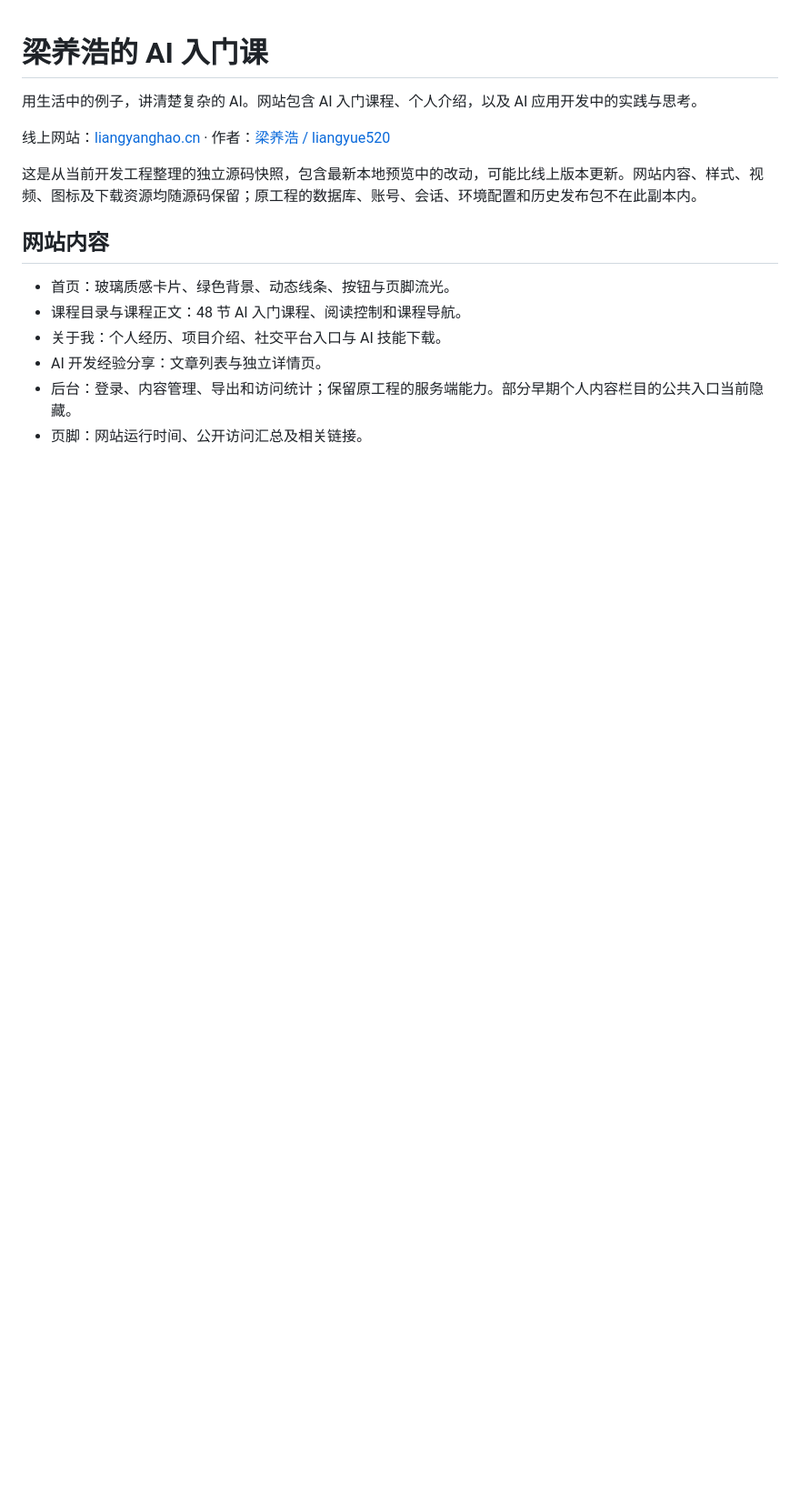
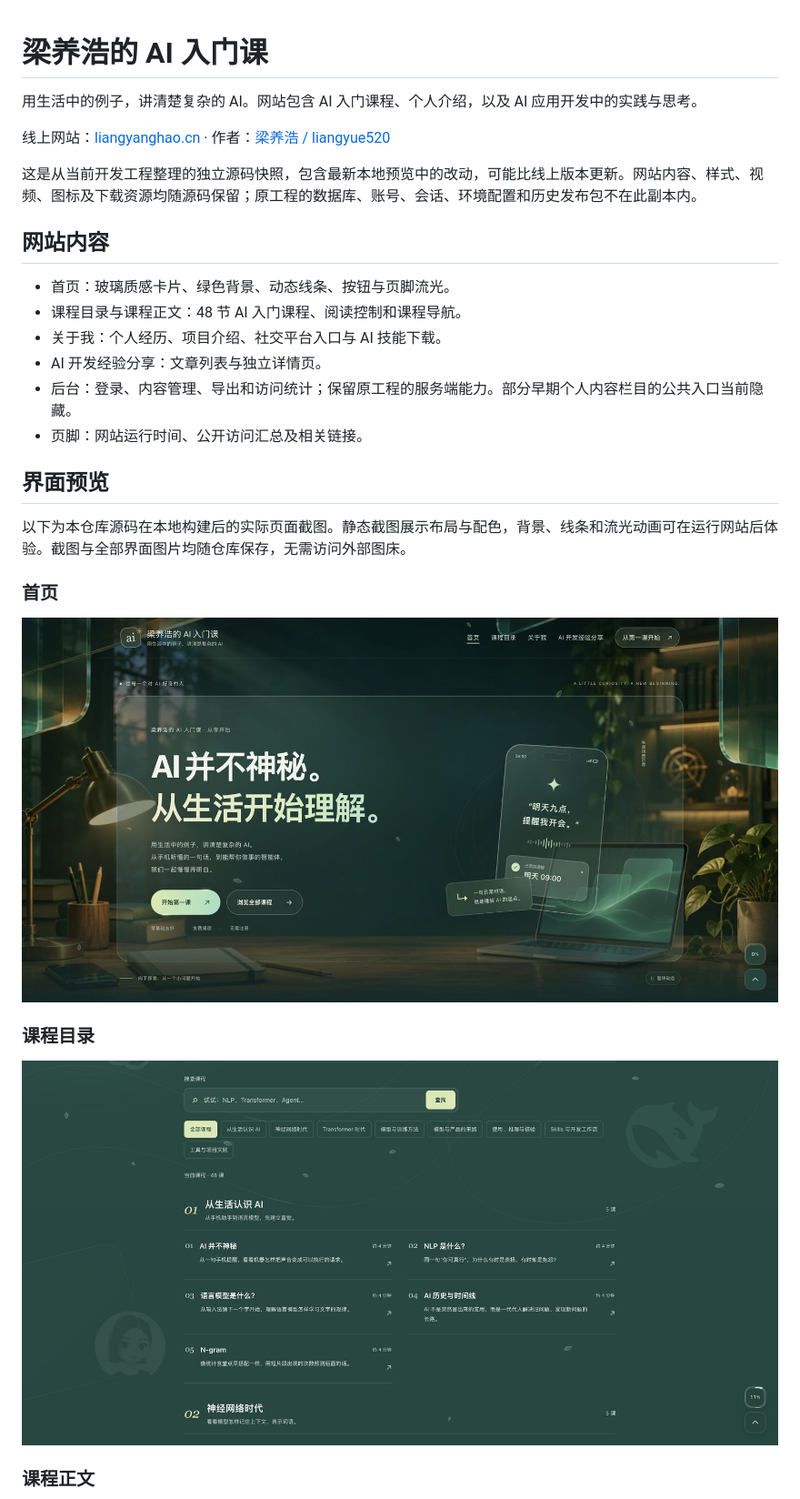
Before and after one commit to liangyue520/liangyanghao-ai-site, a Markdown page: README.md, the part around one of its changes. Shown at 91% size. Rendered like a GitHub page; pictures changed too: docs/screenshots/01-home.jpg (added), docs/screenshots/02-learning.jpg (added); blank space fills up the shorter version.

Commit message:
Add actual interface screenshots to README

```diff
--- a/README.md
+++ b/README.md
@@ -14,3 +14,18 @@
 - AI 开发经验分享：文章列表与独立详情页。
 - 后台：登录、内容管理、导出和访问统计；保留原工程的服务端能力。部分早期个人内容栏目的公共入口当前隐藏。
 - 页脚：网站运行时间、公开访问汇总及相关链接。
+
+## 界面预览
+
+以下为本仓库源码在本地构建后的实际页面截图。静态截图展示布局与配色，背景、线条和流光动画可在运行网站后体验。截图与全部界面图片均随仓库保存，无需访问外部图床。
+
+### 首页
+
+![首页：玻璃质感卡片与 AI 入门场景](docs/screenshots/01-home.jpg)
+
+### 课程目录
+
+![课程目录：课程与学习路线](docs/screenshots/02-learning.jpg)
+
+### 课程正文
+
```
Also changed, not shown: other parts of README.md (+20 -6 lines), docs/screenshots/03-about.jpg (added), docs/screenshots/04-insights.jpg (added), docs/screenshots/05-footer.jpg (added), docs/screenshots/06-course.jpg (added).
